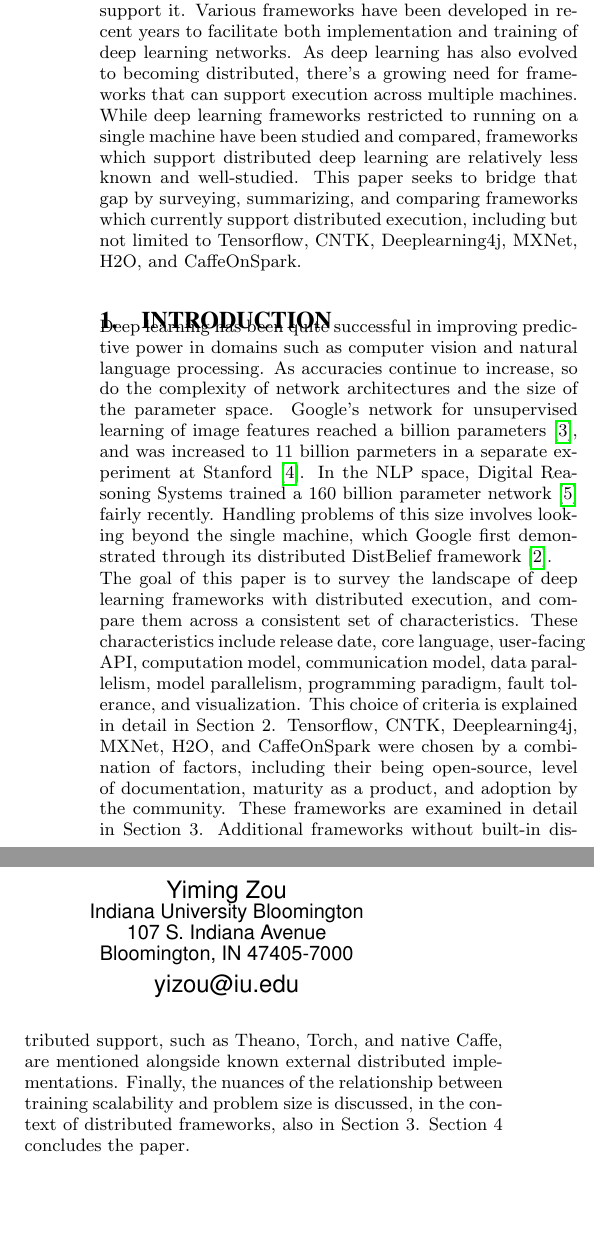
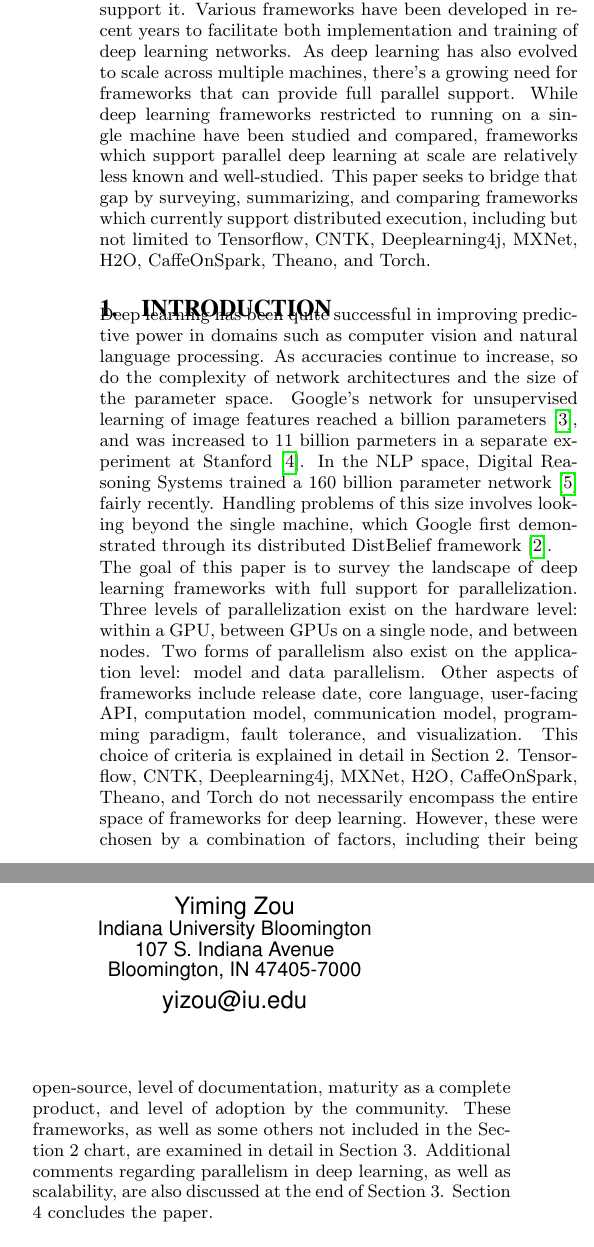
Before and after one commit to imingtsou/paper-reading-list, a LaTeX document (report/Report/report.tex, which reads report/Report/para/0-abstract.tex, report/Report/para/1-introduction.tex): two parts of the columns of page 1 of 2, joined at a grey line, cut so that both start at the same text, the shorter picture padded with empty space. Compiled offline with pdfLaTeX.

Commit message:
changed title, editted intro and abstract

```diff
--- a/report/Report/para/0-abstract.tex
+++ b/report/Report/para/0-abstract.tex
@@ -1,3 +1,3 @@
 \begin{abstract}
-The study and adoption of deep learning methods has led to significant progress in different application domains. As deep learning continues to show promise and its utilization matures, so does the infrastructure and software needed to support it. Various frameworks have been developed in recent years to facilitate both implementation and training of deep learning networks. As deep learning has also evolved to becoming distributed, there's a growing need for frameworks that can support execution across multiple machines. While deep learning frameworks restricted to running on a single machine have been studied and compared, frameworks which support distributed deep learning are relatively less known and well-studied. This paper seeks to bridge that gap by surveying, summarizing, and comparing frameworks which currently support distributed execution, including but not limited to Tensorflow, CNTK, Deeplearning4j, MXNet, H2O, and CaffeOnSpark.
+The study and adoption of deep learning methods has led to significant progress in different application domains. As deep learning continues to show promise and its utilization matures, so does the infrastructure and software needed to support it. Various frameworks have been developed in recent years to facilitate both implementation and training of deep learning networks. As deep learning has also evolved to scale across multiple machines, there's a growing need for frameworks that can provide full parallel support. While deep learning frameworks restricted to running on a single machine have been studied and compared, frameworks which support parallel deep learning at scale are relatively less known and well-studied. This paper seeks to bridge that gap by surveying, summarizing, and comparing frameworks which currently support distributed execution, including but not limited to Tensorflow, CNTK, Deeplearning4j, MXNet, H2O, CaffeOnSpark, Theano, and Torch.
 \end{abstract}
--- a/report/Report/para/1-introduction.tex
+++ b/report/Report/para/1-introduction.tex
@@ -1,4 +1,4 @@
 \section{Introduction}
 Deep learning has been quite successful in improving predictive power in domains such as computer vision and natural language processing. As accuracies continue to  increase, so do the complexity of network architectures and the size of the parameter space. Google's network for unsupervised learning of image features reached a billion parameters \cite{donahue2014decaf}, and was increased to 11 billion parmeters in a separate experiment at Stanford \cite{schmidhuber2015deep}. In the NLP space, Digital Reasoning Systems trained a 160 billion parameter network \cite{trask2015modeling} fairly recently. Handling problems of this size involves looking beyond the single machine, which Google first demonstrated through its distributed DistBelief framework \cite{dean2012large}.
 
-The goal of this paper is to survey the landscape of deep learning frameworks with distributed execution, and compare them across a consistent set of characteristics. These characteristics include release date, core language, user-facing API, computation model, communication model, data parallelism, model parallelism, programming paradigm, fault tolerance, and visualization. This choice of criteria is explained in detail in Section 2. Tensorflow, CNTK, Deeplearning4j, MXNet, H2O, and CaffeOnSpark were chosen by a combination of factors, including their being open-source, level of documentation, maturity as a product, and adoption by the community. These frameworks are examined in detail in Section 3. Additional frameworks without built-in distributed support, such as Theano, Torch, and native Caffe, are mentioned alongside known external distributed implementations. Finally, the nuances of the relationship between training scalability and problem size is discussed, in the context of distributed frameworks, also in Section 3. Section 4 concludes the paper.
+The goal of this paper is to survey the landscape of deep learning frameworks with full support for parallelization. Three levels of parallelization exist on the hardware level: within a GPU, between GPUs on a single node, and between nodes. Two forms of parallelism also exist on the application level: model and data parallelism. Other aspects of frameworks include release date, core language, user-facing API, computation model, communication model, programming paradigm, fault tolerance, and visualization. This choice of criteria is explained in detail in Section 2. Tensorflow, CNTK, Deeplearning4j, MXNet, H2O, CaffeOnSpark, Theano, and Torch do not necessarily encompass the entire space of frameworks for deep learning. However, these were chosen by a combination of factors, including their being open-source, level of documentation, maturity as a complete product, and level of adoption by the community. These frameworks, as well as some others not included in the Section 2 chart, are examined in detail in Section 3. Additional comments regarding parallelism in deep learning, as well as scalability, are also discussed at the end of Section 3. Section 4 concludes the paper.
--- a/report/Report/report.tex
+++ b/report/Report/report.tex
@@ -34,7 +34,7 @@
 %\crdata{0-12345-67-8/90/01}  % Allows non-default copyright data to be 'entered' - IF NEED BE.
 % --- End of author Metadata ---
 
-\title{Comparative Study of Distributed Deep Learning Frameworks}
+\title{Software Frameworks for Parallel Deep Learning}
 %\subtitle{[Extended Abstract]
 % You need the command \numberofauthors to handle the "boxing"
 % and alignment of the authors under the title, and to add
```
Also changed, not shown: report/Report/report.pdf, 2 other files.
